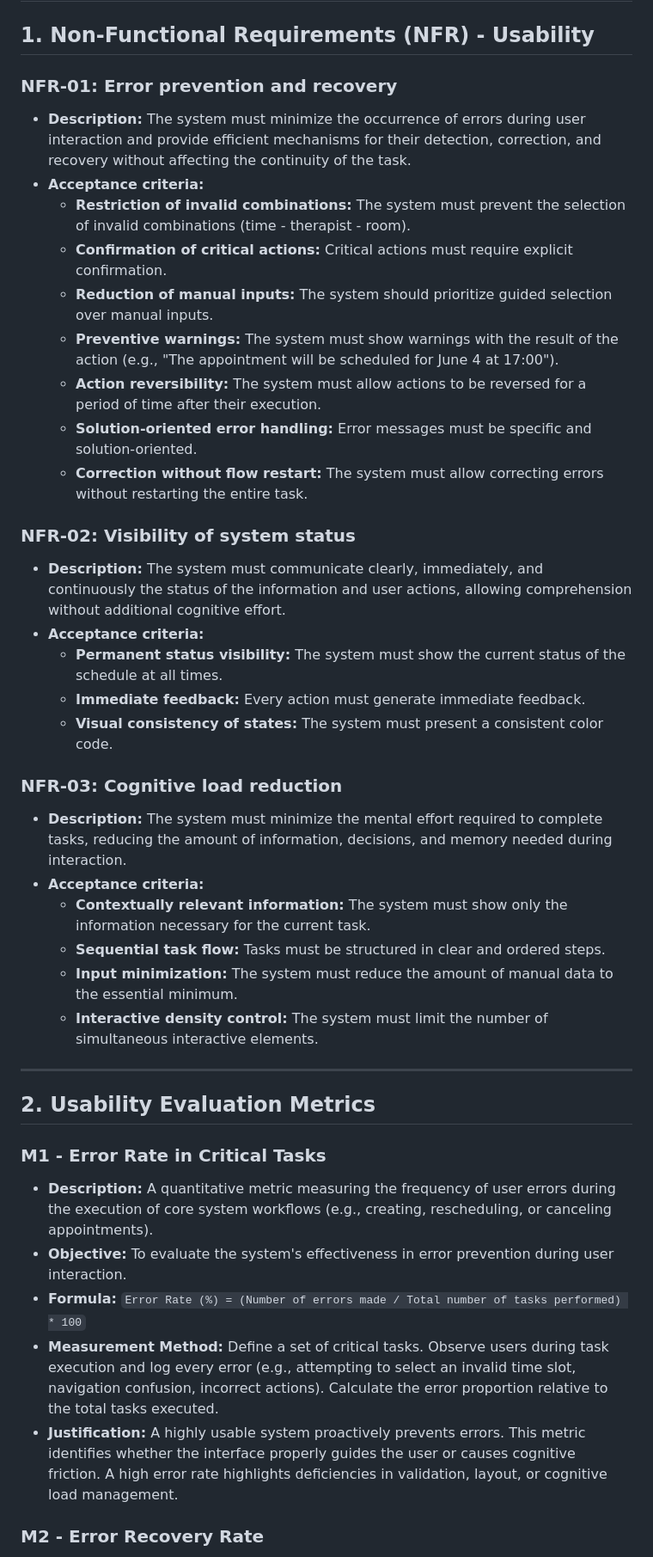
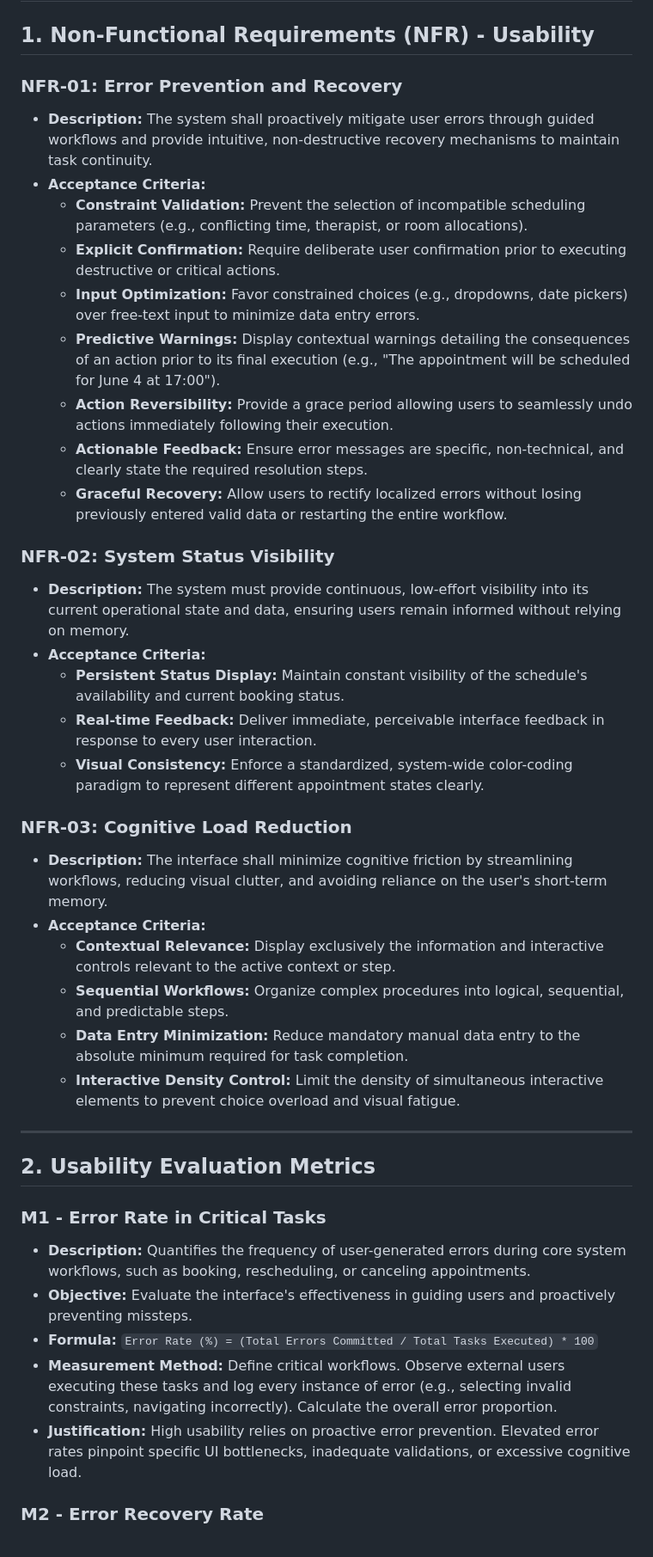
Before and after one commit to JoseMcebUAD/HCI-Equipo-4, a Markdown page: UsabilityRequirementsAndMetrics.md, the part around one of its changes. Shown at 86% size. GitHub-like rendering.

Commit message:
Revise usability requirements and evaluation metrics
improve wording and technical vocabulary

```diff
--- a/UsabilityRequirementsAndMetrics.md
+++ b/UsabilityRequirementsAndMetrics.md
@@ -2,41 +2,41 @@
 
 ## 1. Non-Functional Requirements (NFR) - Usability
 
-### NFR-01: Error prevention and recovery
-* **Description:** The system must minimize the occurrence of errors during user interaction and provide efficient mechanisms for their detection, correction, and recovery without affecting the continuity of the task.
-* **Acceptance criteria:**
-    * **Restriction of invalid combinations:** The system must prevent the selection of invalid combinations (time - therapist - room).
-    * **Confirmation of critical actions:** Critical actions must require explicit confirmation.
-    * **Reduction of manual inputs:** The system should prioritize guided selection over manual inputs.
-    * **Preventive warnings:** The system must show warnings with the result of the action (e.g., "The appointment will be scheduled for June 4 at 17:00").
-    * **Action reversibility:** The system must allow actions to be reversed for a period of time after their execution.
-    * **Solution-oriented error handling:** Error messages must be specific and solution-oriented.
-    * **Correction without flow restart:** The system must allow correcting errors without restarting the entire task.
+### NFR-01: Error Prevention and Recovery
+* **Description:** The system shall proactively mitigate user errors through guided workflows and provide intuitive, non-destructive recovery mechanisms to maintain task continuity.
+* **Acceptance Criteria:**
+    * **Constraint Validation:** Prevent the selection of incompatible scheduling parameters (e.g., conflicting time, therapist, or room allocations).
+    * **Explicit Confirmation:** Require deliberate user confirmation prior to executing destructive or critical actions.
+    * **Input Optimization:** Favor constrained choices (e.g., dropdowns, date pickers) over free-text input to minimize data entry errors.
+    * **Predictive Warnings:** Display contextual warnings detailing the consequences of an action prior to its final execution (e.g., "The appointment will be scheduled for June 4 at 17:00").
+    * **Action Reversibility:** Provide a grace period allowing users to seamlessly undo actions immediately following their execution.
+    * **Actionable Feedback:** Ensure error messages are specific, non-technical, and clearly state the required resolution steps.
+    * **Graceful Recovery:** Allow users to rectify localized errors without losing previously entered valid data or restarting the entire workflow.
 
-### NFR-02: Visibility of system status
-* **Description:** The system must communicate clearly, immediately, and continuously the status of the information and user actions, allowing comprehension without additional cognitive effort.
-* **Acceptance criteria:**
-    * **Permanent status visibility:** The system must show the current status of the schedule at all times.
-    * **Immediate feedback:** Every action must generate immediate feedback.
-    * **Visual consistency of states:** The system must present a consistent color code.
+### NFR-02: System Status Visibility
+* **Description:** The system must provide continuous, low-effort visibility into its current operational state and data, ensuring users remain informed without relying on memory.
+* **Acceptance Criteria:**
+    * **Persistent Status Display:** Maintain constant visibility of the schedule's availability and current booking status.
+    * **Real-time Feedback:** Deliver immediate, perceivable interface feedback in response to every user interaction.
+    * **Visual Consistency:** Enforce a standardized, system-wide color-coding paradigm to represent different appointment states clearly.
 
-### NFR-03: Cognitive load reduction
-* **Description:** The system must minimize the mental effort required to complete tasks, reducing the amount of information, decisions, and memory needed during interaction.
-* **Acceptance criteria:**
-    * **Contextually relevant information:** The system must show only the information necessary for the current task.
-    * **Sequential task flow:** Tasks must be structured in clear and ordered steps.
-    * **Input minimization:** The system must reduce the amount of manual data to the essential minimum.
-    * **Interactive density control:** The system must limit the number of simultaneous interactive elements.
+### NFR-03: Cognitive Load Reduction
+* **Description:** The interface shall minimize cognitive friction by streamlining workflows, reducing visual clutter, and avoiding reliance on the user's short-term memory.
+* **Acceptance Criteria:**
+    * **Contextual Relevance:** Display exclusively the information and interactive controls relevant to the active context or step.
+    * **Sequential Workflows:** Organize complex procedures into logical, sequential, and predictable steps.
+    * **Data Entry Minimization:** Reduce mandatory manual data entry to the absolute minimum required for task completion.
+    * **Interactive Density Control:** Limit the density of simultaneous interactive elements to prevent choice overload and visual fatigue.
 
 ---
 
 ## 2. Usability Evaluation Metrics
 
 ### M1 - Error Rate in Critical Tasks
-* **Description:** A quantitative metric measuring the frequency of user errors during the execution of core system workflows (e.g., creating, rescheduling, or canceling appointments).
-* **Objective:** To evaluate the system's effectiveness in error prevention during user interaction.
-* **Formula:** `Error Rate (%) = (Number of errors made / Total number of tasks performed) * 100`
-* **Measurement Method:** Define a set of critical tasks. Observe users during task execution and log every error (e.g., attempting to select an invalid time slot, navigation confusion, incorrect actions). Calculate the error proportion relative to the total tasks executed.
-* **Justification:** A highly usable system proactively prevents errors. This metric identifies whether the interface properly guides the user or causes cognitive friction. A high error rate highlights deficiencies in validation, layout, or cognitive load management.
+* **Description:** Quantifies the frequency of user-generated errors during core system workflows, such as booking, rescheduling, or canceling appointments.
+* **Objective:** Evaluate the interface's effectiveness in guiding users and proactively preventing missteps.
+* **Formula:** `Error Rate (%) = (Total Errors Committed / Total Tasks Executed) * 100`
+* **Measurement Method:** Define critical workflows. Observe external users executing these tasks and log every instance of error (e.g., selecting invalid constraints, navigating incorrectly). Calculate the overall error proportion.
+* **Justification:** High usability relies on proactive error prevention. Elevated error rates pinpoint specific UI bottlenecks, inadequate validations, or excessive cognitive load.
 
 ### M2 - Error Recovery Rate
```
Also changed, not shown: other parts of UsabilityRequirementsAndMetrics.md (+26 -26 lines).
